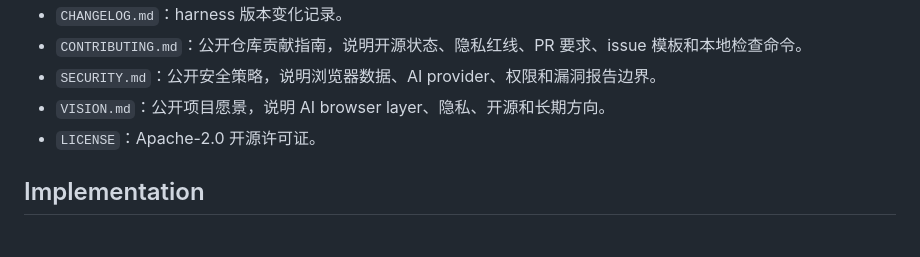
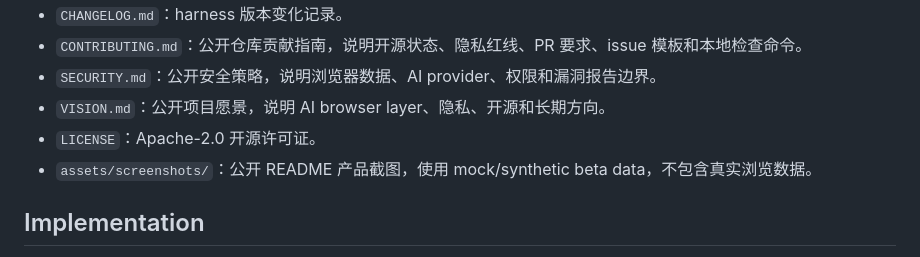
Before and after one commit to tover0314-w/tabpilot, a Markdown page: INDEX.md, the part around the change. GitHub-like rendering.

```diff
--- a/INDEX.md
+++ b/INDEX.md
@@ -10,6 +10,7 @@
 - `SECURITY.md`：公开安全策略，说明浏览器数据、AI provider、权限和漏洞报告边界。
 - `VISION.md`：公开项目愿景，说明 AI browser layer、隐私、开源和长期方向。
 - `LICENSE`：Apache-2.0 开源许可证。
+- `assets/screenshots/`：公开 README 产品截图，使用 mock/synthetic beta data，不包含真实浏览数据。
 
 ## Implementation
 
```
Also changed, not shown: README.md (+28 -0 lines), assets/screenshots/01-smart-organize.png (added), assets/screenshots/02-sidebar-agent.png (added), assets/screenshots/03-dashboard-groups.png (added), assets/screenshots/04-current-page-chat.png (added), assets/screenshots/05-browser-workbench.png (added), assets/screenshots/06-link-to-work.png (added), 1 other file.
